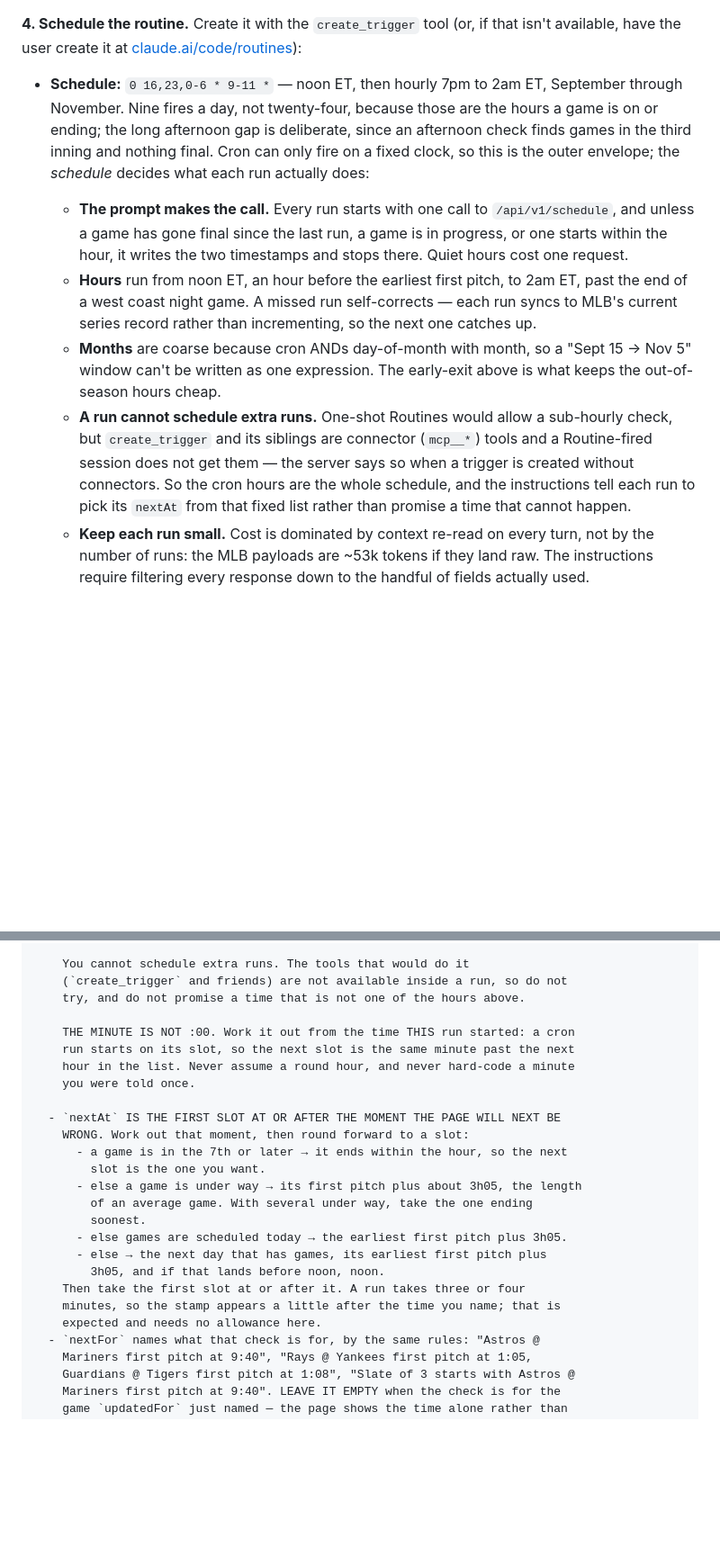
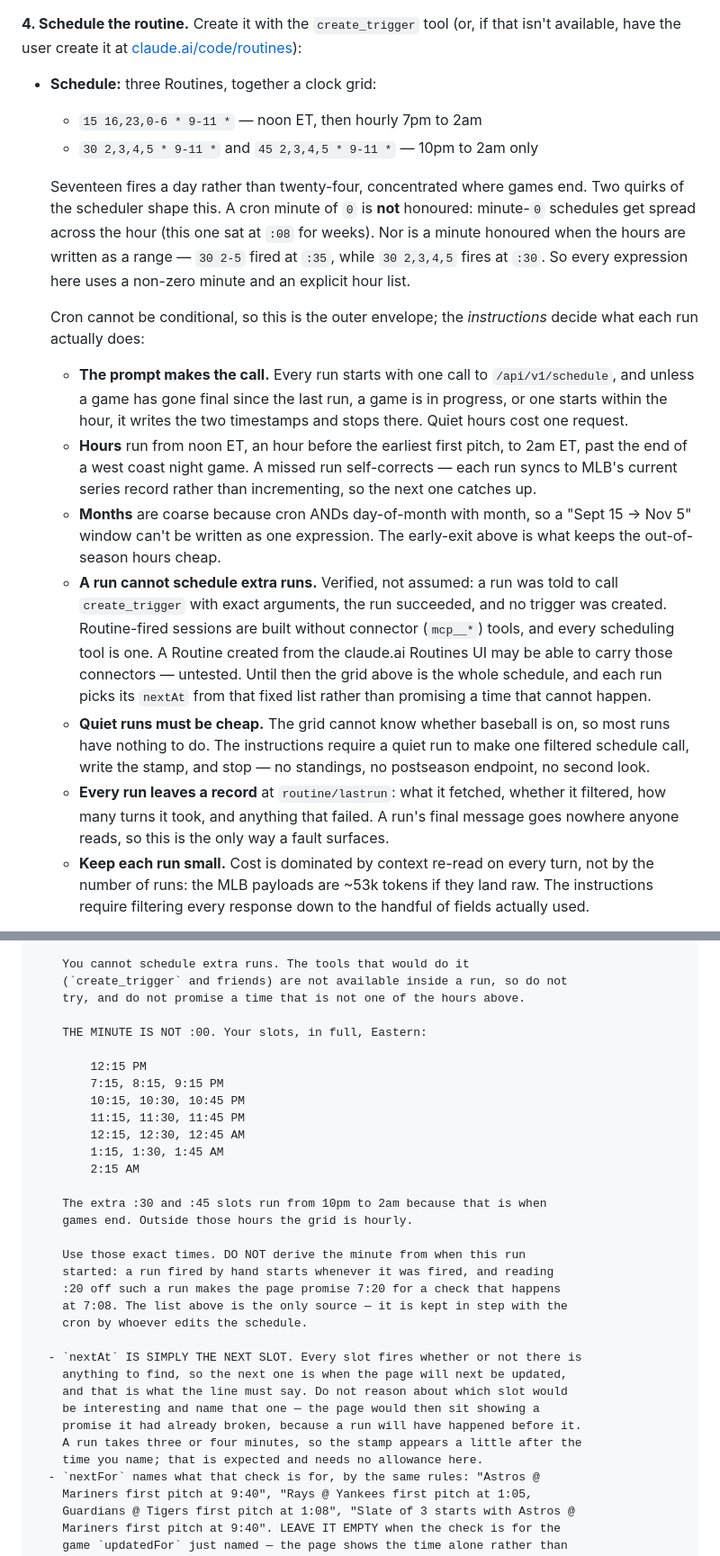
Before and after one commit to kaplanoah/baseball-playoffs, a Markdown page: README.md, 2 parts joined by grey strips. Shown at 90% size. Drawn GitHub-style; blank space fills up the shorter version.

Commit message:
Replace the hourly cron with a clock grid, and make quiet runs cheap
The schedule is now three Routines rather than one: :15 hourly at noon
and 7pm-2am, plus :30 and :45 from 10pm to 2am, where games end.
Seventeen fires a day instead of twenty-four, concentrated where the
data actually moves.

Two scheduler quirks were in the way and are now documented. A cron
minute of 0 is not honoured -- minute-0 schedules are spread across the
hour, which is why this one sat at :08 for weeks and why every stamp
promised a time seven minutes early. A minute is also not honoured when
the hours are written as a range: "30 2-5" fired at :35, while
"30 2,3,4,5" fires at :30. Every expression here now uses a non-zero
minute and an explicit hour list.

A run cannot schedule another run. That is verified rather than
inferred: a run was told to call create_trigger with exact arguments,
the run succeeded, and no trigger exists. Routine-fired sessions are
built without connector tools and every scheduling tool is one, so the
grid is the whole schedule.

Since the grid cannot know whether baseball is on, a quiet run now has
to make one filtered call, write the stamp and stop -- no standings, no
postseason endpoint, no second look.

And every run now leaves a record at routine/lastrun saying what it
fetched, whether it filtered, how many turns it took and what failed. A
run's final message goes nowhere anyone reads, which is why two earlier
capability tests came back unreadable.

Co-Authored-By: Claude Opus 5 <noreply@anthropic.com>
Claude-Session: https://claude.ai/code/session_013TGyTNtXQfYyAMc2Bxybvh

```diff
--- a/README.md
+++ b/README.md
@@ -83,12 +83,19 @@ order — and `projected` to `true` unless the official bracket was already set.
 that isn't available, have the user create it at
 [claude.ai/code/routines](https://claude.ai/code/routines)):
 
-- **Schedule:** `0 16,23,0-6 * 9-11 *` — noon ET, then hourly 7pm to 2am ET,
-  September through November. Nine fires a day, not twenty-four, because those
-  are the hours a game is on or ending; the long afternoon gap is deliberate,
-  since an afternoon check finds games in the third inning and nothing final.
-  Cron can only fire on a fixed clock, so this is the outer envelope; the
-  *schedule* decides what each run actually does:
+- **Schedule:** three Routines, together a clock grid:
+  - `15 16,23,0-6 * 9-11 *` — noon ET, then hourly 7pm to 2am
+  - `30 2,3,4,5 * 9-11 *` and `45 2,3,4,5 * 9-11 *` — 10pm to 2am only
+
+  Seventeen fires a day rather than twenty-four, concentrated where games end.
+  Two quirks of the scheduler shape this. A cron minute of `0` is **not**
+  honoured: minute-`0` schedules get spread across the hour (this one sat at
+  `:08` for weeks). Nor is a minute honoured when the hours are written as a
+  range — `30 2-5` fired at `:35`, while `30 2,3,4,5` fires at `:30`. So every
+  expression here uses a non-zero minute and an explicit hour list.
+
+  Cron cannot be conditional, so this is the outer envelope; the *instructions*
+  decide what each run actually does:
   - **The prompt makes the call.** Every run starts with one call to
     `/api/v1/schedule`, and unless a game has gone final since the last run, a
     game is in progress, or one starts within the hour, it writes the two
@@ -100,13 +107,22 @@ that isn't available, have the user create it at
   - **Months** are coarse because cron ANDs day-of-month with month, so a
     "Sept 15 → Nov 5" window can't be written as one expression. The early-exit
     above is what keeps the out-of-season hours cheap.
-  - **A run cannot schedule extra runs.** One-shot Routines would allow a
-    sub-hourly check, but `create_trigger` and its siblings are connector
-    (`mcp__*`) tools and a Routine-fired session does not get them — the
-    server says so when a trigger is created without connectors. So the cron
-    hours are the whole schedule, and the instructions tell each run to pick
-    its `nextAt` from that fixed list rather than promise a time that cannot
+  - **A run cannot schedule extra runs.** Verified, not assumed: a run was
+    told to call `create_trigger` with exact arguments, the run succeeded, and
+    no trigger was created. Routine-fired sessions are built without connector
+    (`mcp__*`) tools, and every scheduling tool is one. A Routine created from
+    the claude.ai Routines UI may be able to carry those connectors — untested.
+    Until then the grid above is the whole schedule, and each run picks its
+    `nextAt` from that fixed list rather than promising a time that cannot
     happen.
+  - **Quiet runs must be cheap.** The grid cannot know whether baseball is on,
+    so most runs have nothing to do. The instructions require a quiet run to
+    make one filtered schedule call, write the stamp, and stop — no standings,
+    no postseason endpoint, no second look.
+  - **Every run leaves a record** at `routine/lastrun`: what it fetched,
+    whether it filtered, how many turns it took, and anything that failed. A
+    run's final message goes nowhere anyone reads, so this is the only way a
+    fault surfaces.
   - **Keep each run small.** Cost is dominated by context re-read on every
     turn, not by the number of runs: the MLB payloads are ~53k tokens if they
     land raw. The instructions require filtering every response down to the
@@ -316,24 +345,32 @@ WRITING — read this before any write:
     (`create_trigger` and friends) are not available inside a run, so do not
     try, and do not promise a time that is not one of the hours above.
 
-    THE MINUTE IS NOT :00. Work it out from the time THIS run started: a cron
-    run starts on its slot, so the next slot is the same minute past the next
-    hour in the list. Never assume a round hour, and never hard-code a minute
-    you were told once.
+    THE MINUTE IS NOT :00. Your slots, in full, Eastern:
 
-  - `nextAt` IS THE FIRST SLOT AT OR AFTER THE MOMENT THE PAGE WILL NEXT BE
-    WRONG. Work out that moment, then round forward to a slot:
-      - a game is in the 7th or later → it ends within the hour, so the next
-        slot is the one you want.
-      - else a game is under way → its first pitch plus about 3h05, the length
-        of an average game. With several under way, take the one ending
-        soonest.
-      - else games are scheduled today → the earliest first pitch plus 3h05.
-      - else → the next day that has games, its earliest first pitch plus
-        3h05, and if that lands before noon, noon.
-    Then take the first slot at or after it. A run takes three or four
-    minutes, so the stamp appears a little after the time you name; that is
-    expected and needs no allowance here.
+        12:15 PM
+        7:15, 8:15, 9:15 PM
+        10:15, 10:30, 10:45 PM
+        11:15, 11:30, 11:45 PM
+        12:15, 12:30, 12:45 AM
+        1:15, 1:30, 1:45 AM
+        2:15 AM
+
+    The extra :30 and :45 slots run from 10pm to 2am because that is when
+    games end. Outside those hours the grid is hourly.
+
+    Use those exact times. DO NOT derive the minute from when this run
+    started: a run fired by hand starts whenever it was fired, and reading
+    :20 off such a run makes the page promise 7:20 for a check that happens
+    at 7:08. The list above is the only source — it is kept in step with the
+    cron by whoever edits the schedule.
+
+  - `nextAt` IS SIMPLY THE NEXT SLOT. Every slot fires whether or not there is
+    anything to find, so the next one is when the page will next be updated,
+    and that is what the line must say. Do not reason about which slot would
+    be interesting and name that one — the page would then sit showing a
+    promise it had already broken, because a run will have happened before it.
+    A run takes three or four minutes, so the stamp appears a little after the
+    time you name; that is expected and needs no allowance here.
   - `nextFor` names what that check is for, by the same rules: "Astros @
     Mariners first pitch at 9:40", "Rays @ Yankees first pitch at 1:05,
     Guardians @ Tigers first pitch at 1:08", "Slate of 3 starts with Astros @
```
Also changed, not shown: other parts of README.md (+35 -0 lines).
